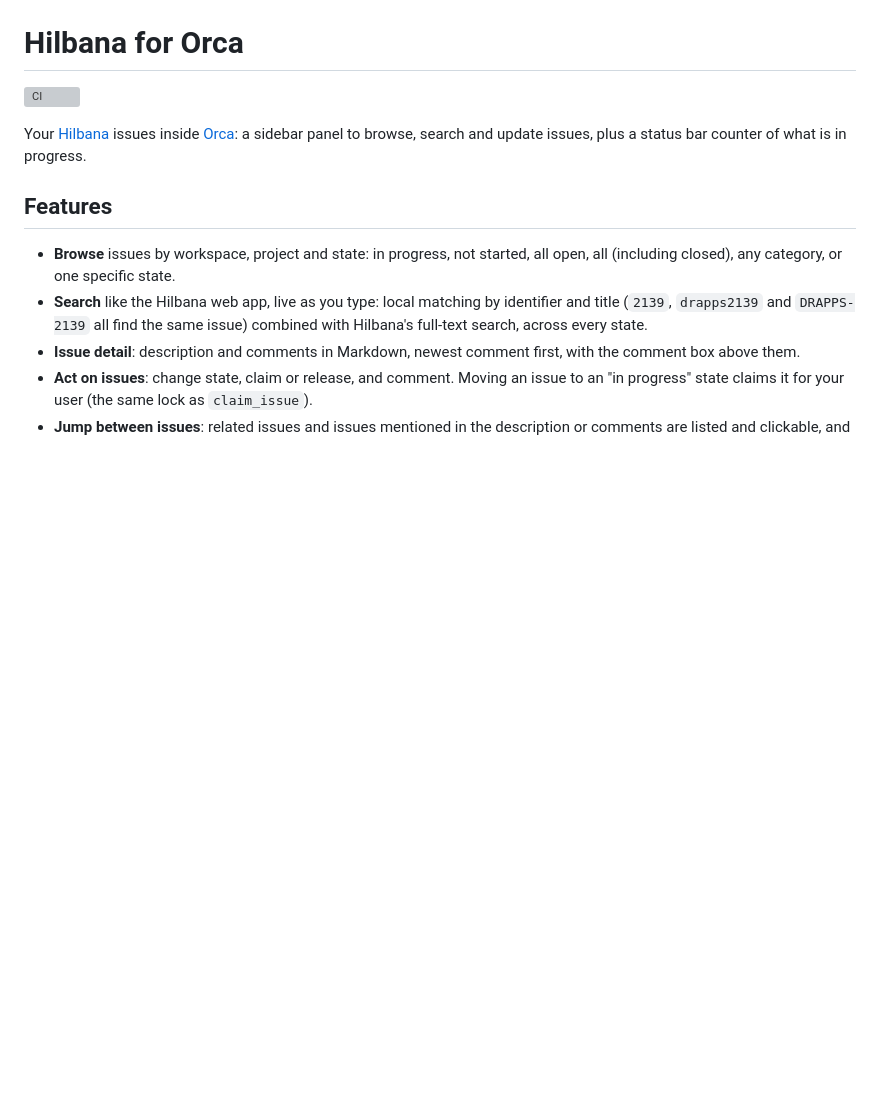
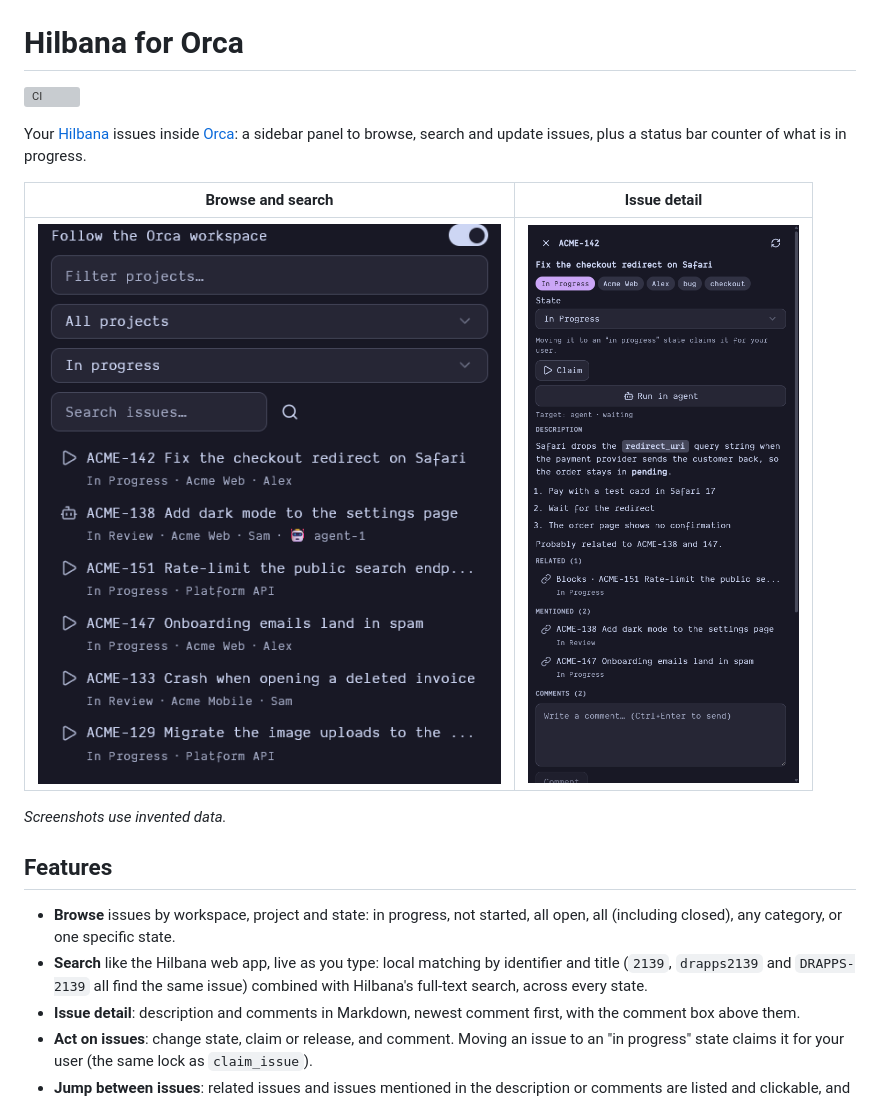
Before and after one commit to hilbana/orca-plugin, a Markdown page: README.md, the part around the change. Drawn GitHub-style; pictures changed too: docs/images/detail.png (added), docs/images/list.png (added); blank space fills up the shorter version; grey boxes are pictures that could not be loaded.

Commit message:
Add README screenshots and panel check scenarios with invented data

```diff
--- a/README.md
+++ b/README.md
@@ -3,6 +3,12 @@
 [![CI](https://github.com/hilbana/orca-plugin/actions/workflows/ci.yml/badge.svg)](https://github.com/hilbana/orca-plugin/actions/workflows/ci.yml)
 
 Your [Hilbana](https://hilbana.com) issues inside [Orca](https://github.com/stablyai/orca): a sidebar panel to browse, search and update issues, plus a status bar counter of what is in progress.
+
+| Browse and search | Issue detail |
+| --- | --- |
+| ![The issue list: workspace, project and state filters, search, and one row per issue](docs/images/list.png) | ![An issue: state, claim, run in agent, description, related and mentioned issues](docs/images/detail.png) |
+
+*Screenshots use invented data.*
 
 ## Features
 
```
Also changed, not shown: 1 other file.
